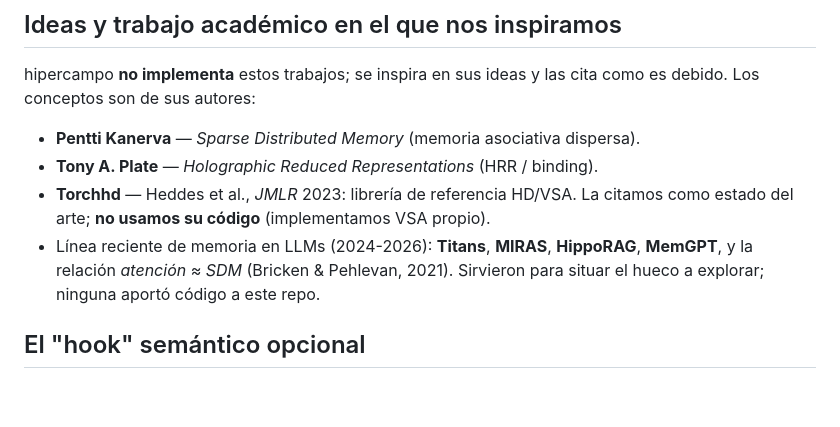
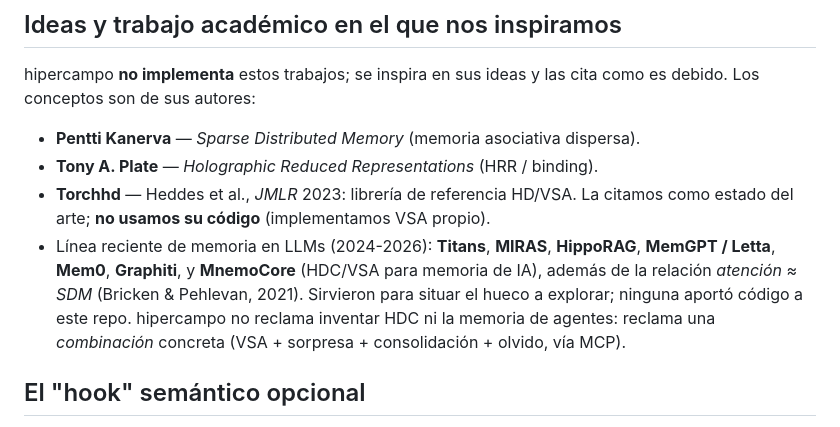
Before and after one commit to armandojaleo/hipercampo, a Markdown page: ATTRIBUTION.md, the part around the change. Drawn GitHub-style; blank space fills up the shorter version.

```diff
--- a/ATTRIBUTION.md
+++ b/ATTRIBUTION.md
@@ -46,8 +46,11 @@ como es debido. Los conceptos son de sus autores:
 - **Torchhd** — Heddes et al., *JMLR* 2023: librería de referencia HD/VSA. La
   citamos como estado del arte; **no usamos su código** (implementamos VSA propio).
 - Línea reciente de memoria en LLMs (2024-2026): **Titans**, **MIRAS**, **HippoRAG**,
-  **MemGPT**, y la relación *atención ≈ SDM* (Bricken & Pehlevan, 2021). Sirvieron
-  para situar el hueco a explorar; ninguna aportó código a este repo.
+  **MemGPT / Letta**, **Mem0**, **Graphiti**, y **MnemoCore** (HDC/VSA para memoria de
+  IA), además de la relación *atención ≈ SDM* (Bricken & Pehlevan, 2021). Sirvieron
+  para situar el hueco a explorar; ninguna aportó código a este repo. hipercampo no
+  reclama inventar HDC ni la memoria de agentes: reclama una *combinación* concreta
+  (VSA + sorpresa + consolidación + olvido, vía MCP).
 
 ## El "hook" semántico opcional
 
```
Also changed, not shown: README.md (+29 -0 lines).
